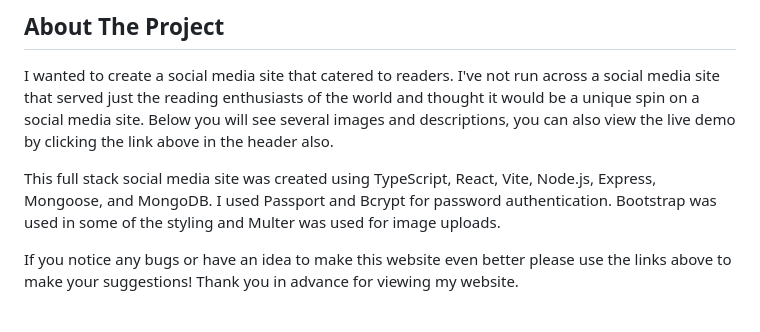
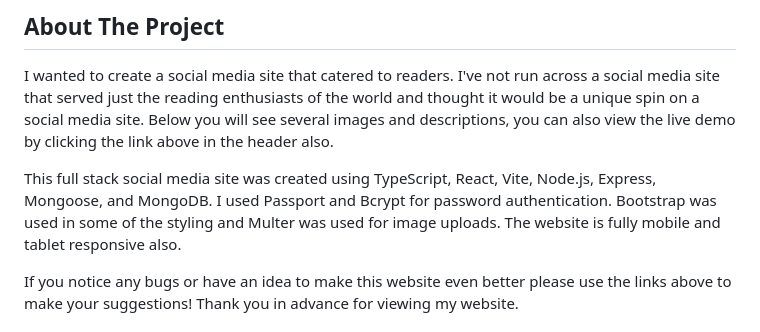
Before and after one commit to Amiriel01/Readers-Theater, a Markdown page: README.md, the part around the change. Rendered like a GitHub page.

```diff
--- a/README.md
+++ b/README.md
@@ -45,7 +45,7 @@
 
 I wanted to create a social media site that catered to readers. I've not run across a social media site that served just the reading enthusiasts of the world and thought it would be a unique spin on a social media site. Below you will see several images and descriptions, you can also view the live demo by clicking the link above in the header also.
 
-This full stack social media site was created using TypeScript, React, Vite, Node.js, Express, Mongoose, and MongoDB. I used Passport and Bcrypt for password authentication. Bootstrap was used in some of the styling and Multer was used for image uploads.
+This full stack social media site was created using TypeScript, React, Vite, Node.js, Express, Mongoose, and MongoDB. I used Passport and Bcrypt for password authentication. Bootstrap was used in some of the styling and Multer was used for image uploads. The website is fully mobile and tablet responsive also.
 
 If you notice any bugs or have an idea to make this website even better please use the links above to make your suggestions! Thank you in advance for viewing my website.
 
```
